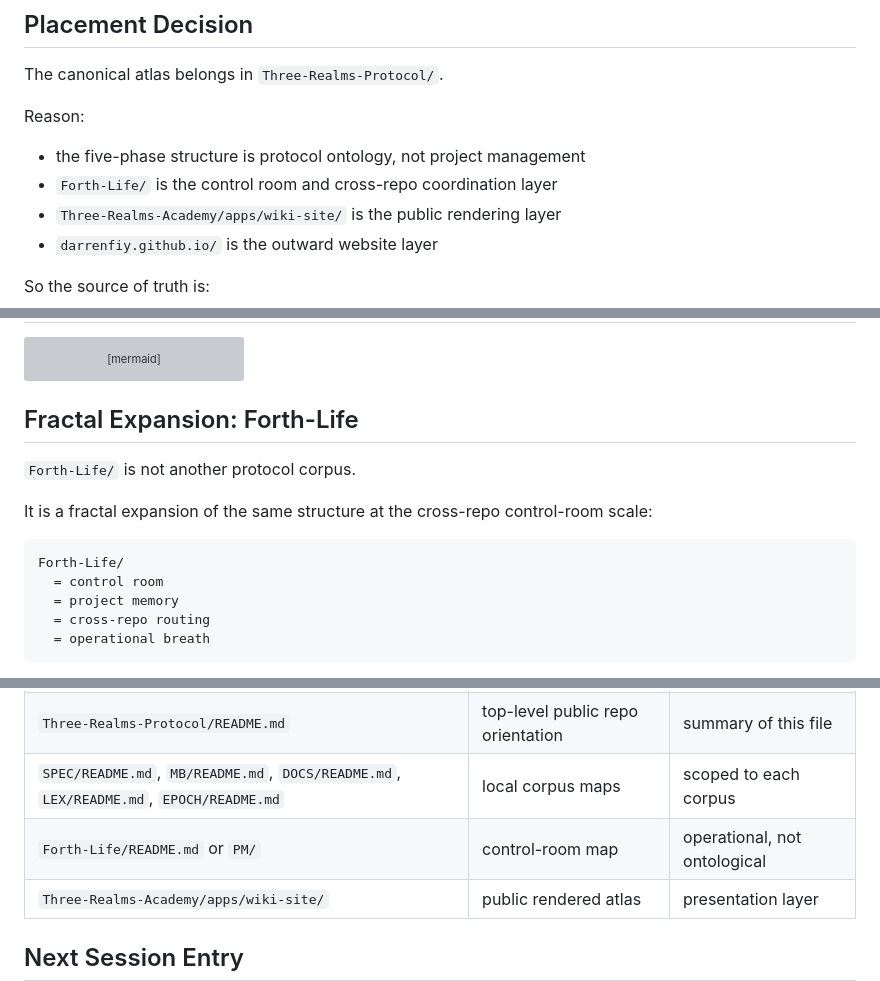
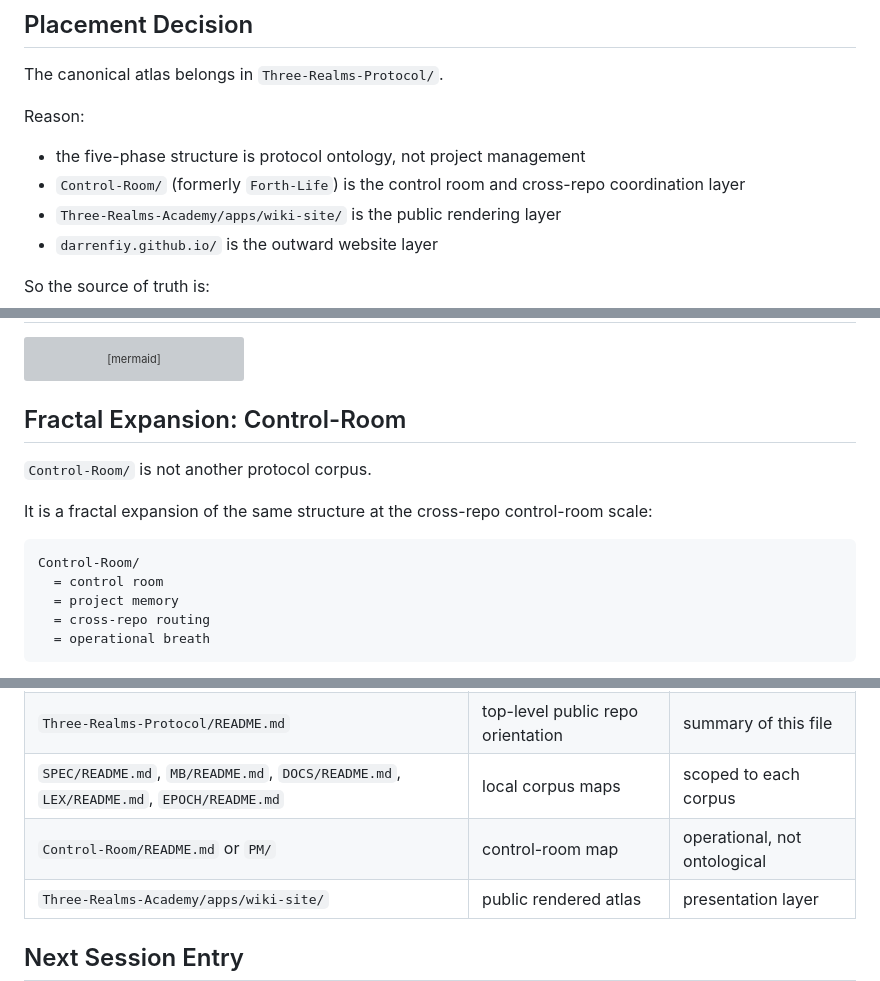
Before and after one commit to darrenfiy/Three-Realms-Protocol, a Markdown page: TRP-ATLAS.md, 3 parts joined by grey strips. GitHub-like rendering; grey boxes are pictures that could not be loaded.

Commit message:
fix: update references from 'Forth-Life' to 'Control-Room' in TRP-ATLAS.md

````diff
--- a/TRP-ATLAS.md
+++ b/TRP-ATLAS.md
@@ -39,7 +39,7 @@ The canonical atlas belongs in `Three-Realms-Protocol/`.
 Reason:
 
 - the five-phase structure is protocol ontology, not project management
-- `Forth-Life/` is the control room and cross-repo coordination layer
+- `Control-Room/` (formerly `Forth-Life`) is the control room and cross-repo coordination layer
 - `Three-Realms-Academy/apps/wiki-site/` is the public rendering layer
 - `darrenfiy.github.io/` is the outward website layer
 
@@ -201,15 +201,15 @@ flowchart TD
   B -.-> L
 ```
 
-## Fractal Expansion: Forth-Life
+## Fractal Expansion: Control-Room
 
-`Forth-Life/` is not another protocol corpus.
+`Control-Room/` is not another protocol corpus.
 
 It is a fractal expansion of the same structure at the cross-repo control-room
 scale:
 
 ```text
-Forth-Life/
+Control-Room/
   = control room
   = project memory
   = cross-repo routing
@@ -236,7 +236,7 @@ Use different Mermaid maps for different layers:
 | `Three-Realms-Protocol/TRP-ATLAS.md` | canonical protocol atlas | source |
 | `Three-Realms-Protocol/README.md` | top-level public repo orientation | summary of this file |
 | `SPEC/README.md`, `MB/README.md`, `DOCS/README.md`, `LEX/README.md`, `EPOCH/README.md` | local corpus maps | scoped to each corpus |
-| `Forth-Life/README.md` or `PM/` | control-room map | operational, not ontological |
+| `Control-Room/README.md` or `PM/` | control-room map | operational, not ontological |
 | `Three-Realms-Academy/apps/wiki-site/` | public rendered atlas | presentation layer |
 
 ## Next Session Entry
````
